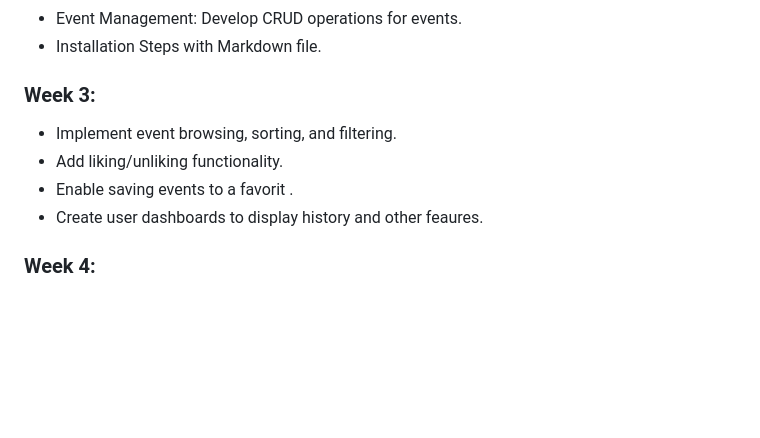
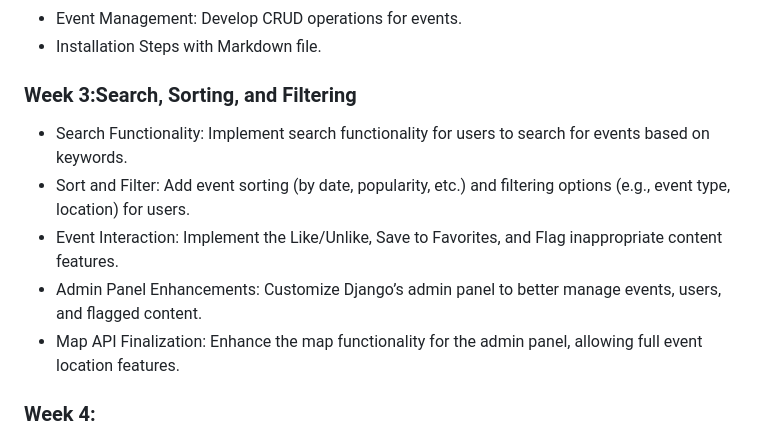
Before and after one commit to 582-41W-VA/lia-Eventify, a Markdown page: proposal-file.md, the part around the change. Rendered like a GitHub page; blank space fills up the shorter version.

Commit message:
refined Project Milestones - week3

```diff
--- a/proposal-file.md
+++ b/proposal-file.md
@@ -152,12 +152,13 @@ Eventify will be developed using the following technologies:
 - Event Management: Develop CRUD operations for events.
 - Installation Steps with Markdown file.
 
-### Week 3:
+### Week 3:Search, Sorting, and Filtering
 
-- Implement event browsing, sorting, and filtering.
-- Add liking/unliking functionality.
-- Enable saving events to a favorit .
-- Create user dashboards to display history and other feaures.
+- Search Functionality: Implement search functionality for users to search for events based on keywords.
+- Sort and Filter: Add event sorting (by date, popularity, etc.) and filtering options (e.g., event type, location) for users.
+- Event Interaction: Implement the Like/Unlike, Save to Favorites, and Flag inappropriate content features.
+- Admin Panel Enhancements: Customize Django’s admin panel to better manage events, users, and flagged content.
+- Map API Finalization: Enhance the map functionality for the admin panel, allowing full event location features.
 
 ### Week 4:
 
```
